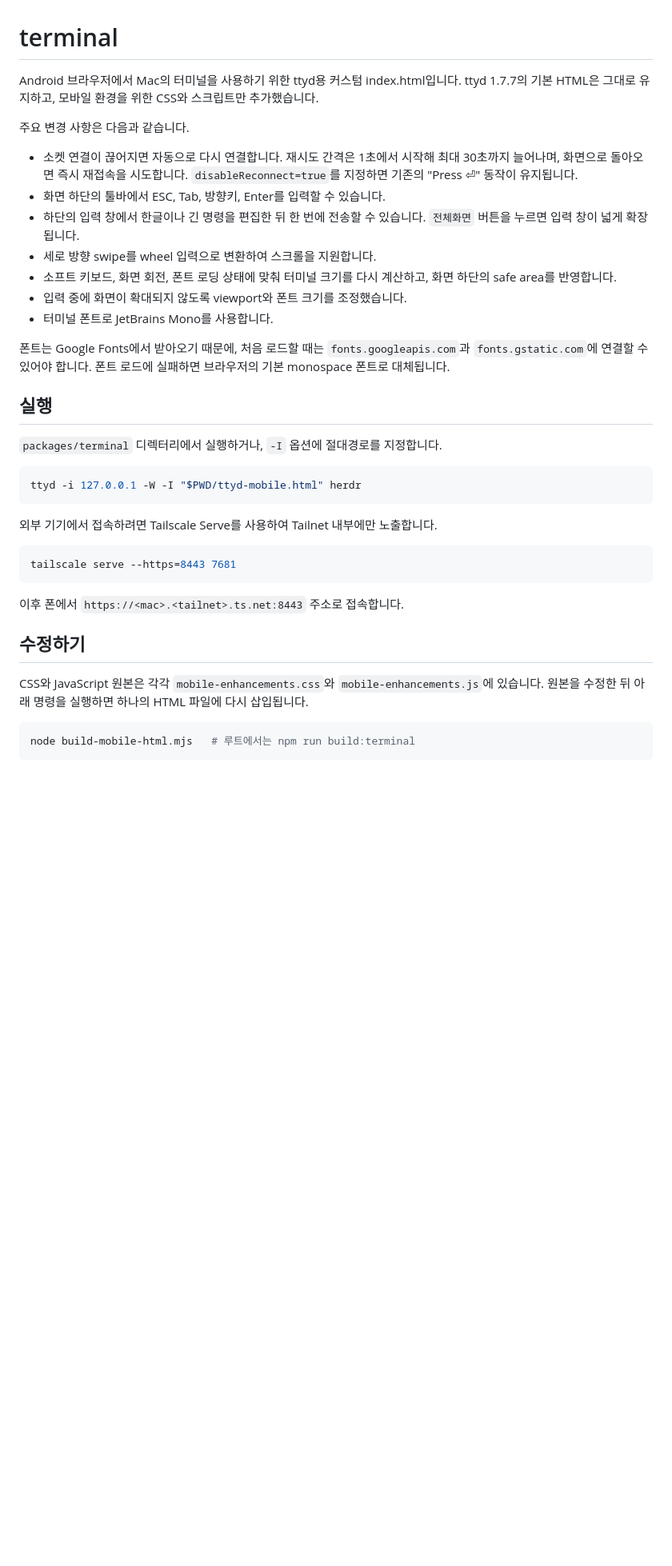
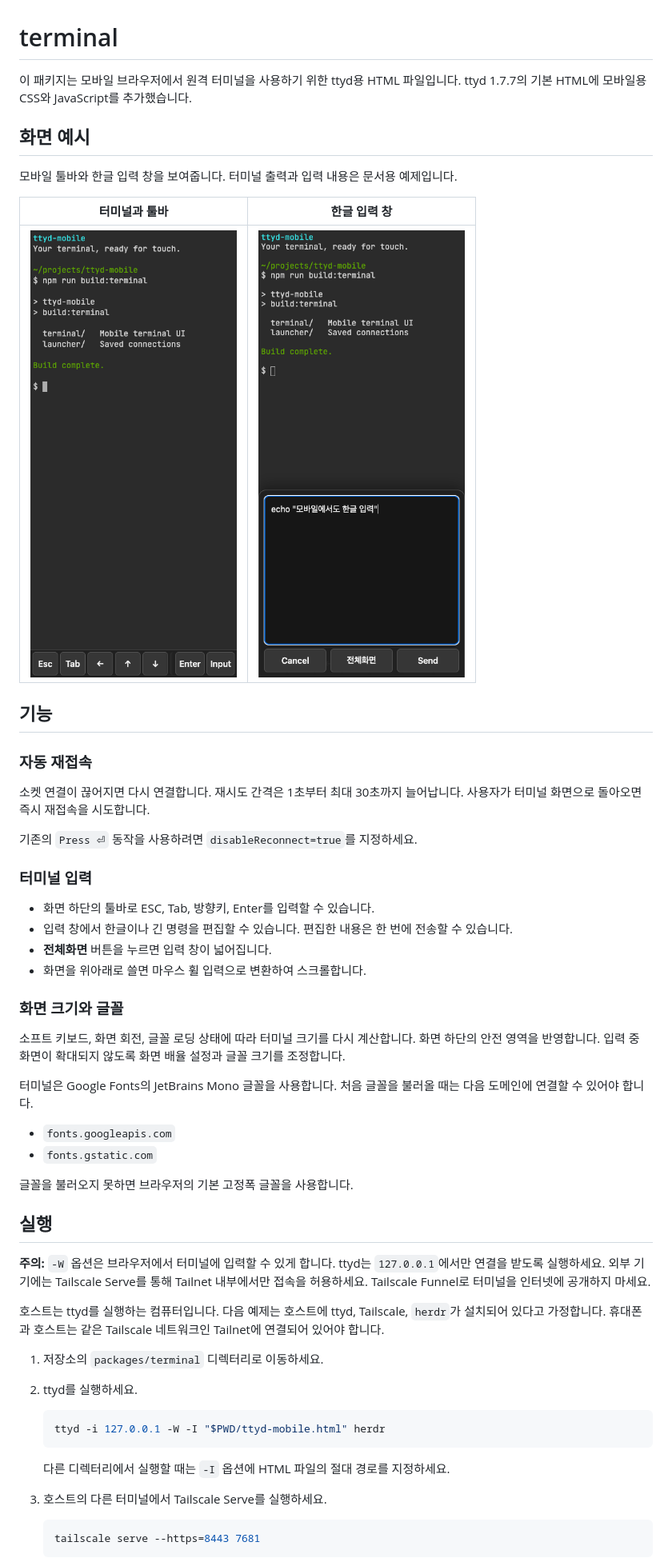
Before and after one commit to hmu332233/ttyd-mobile, a Markdown page: packages/terminal/README.md, the part around one of its changes. Shown at 80% size. Drawn GitHub-style; pictures changed too: docs/screenshots/terminal-input.png (added), docs/screenshots/terminal.png (added); blank space fills up the shorter version.

````diff
--- a/packages/terminal/README.md
+++ b/packages/terminal/README.md
@@ -1,40 +1,72 @@
 # terminal
 
-Android 브라우저에서 Mac의 터미널을 사용하기 위한 ttyd용 커스텀 index.html입니다. ttyd 1.7.7의 기본 HTML은 그대로 유지하고, 모바일 환경을 위한 CSS와 스크립트만 추가했습니다.
+이 패키지는 모바일 브라우저에서 원격 터미널을 사용하기 위한 ttyd용 HTML 파일입니다.
+ttyd 1.7.7의 기본 HTML에 모바일용 CSS와 JavaScript를 추가했습니다.
 
-주요 변경 사항은 다음과 같습니다.
+## 화면 예시
 
-- 소켓 연결이 끊어지면 자동으로 다시 연결합니다. 재시도 간격은 1초에서 시작해 최대 30초까지 늘어나며, 화면으로 돌아오면 즉시 재접속을 시도합니다. `disableReconnect=true`를 지정하면 기존의 "Press ⏎" 동작이 유지됩니다.
-- 화면 하단의 툴바에서 ESC, Tab, 방향키, Enter를 입력할 수 있습니다.
-- 하단의 입력 창에서 한글이나 긴 명령을 편집한 뒤 한 번에 전송할 수 있습니다. `전체화면` 버튼을 누르면 입력 창이 넓게 확장됩니다.
-- 세로 방향 swipe를 wheel 입력으로 변환하여 스크롤을 지원합니다.
-- 소프트 키보드, 화면 회전, 폰트 로딩 상태에 맞춰 터미널 크기를 다시 계산하고, 화면 하단의 safe area를 반영합니다.
-- 입력 중에 화면이 확대되지 않도록 viewport와 폰트 크기를 조정했습니다.
-- 터미널 폰트로 JetBrains Mono를 사용합니다.
+모바일 툴바와 한글 입력 창을 보여줍니다.
+터미널 출력과 입력 내용은 문서용 예제입니다.
 
-폰트는 Google Fonts에서 받아오기 때문에, 처음 로드할 때는 `fonts.googleapis.com`과 `fonts.gstatic.com`에 연결할 수 있어야 합니다. 폰트 로드에 실패하면 브라우저의 기본 monospace 폰트로 대체됩니다.
+| 터미널과 툴바 | 한글 입력 창 |
+| --- | --- |
+| <img src="../../docs/screenshots/terminal.png" alt="명령 출력과 ESC, Tab, 방향키, Enter, Input 툴바" width="320"> | <img src="../../docs/screenshots/terminal-input.png" alt="한글 명령을 편집하는 입력 창과 전송 버튼" width="320"> |
+
+## 기능
+
+### 자동 재접속
+
+소켓 연결이 끊어지면 다시 연결합니다.
+재시도 간격은 1초부터 최대 30초까지 늘어납니다.
+사용자가 터미널 화면으로 돌아오면 즉시 재접속을 시도합니다.
+
+기존의 `Press ⏎` 동작을 사용하려면 `disableReconnect=true`를 지정하세요.
+
+### 터미널 입력
+
+- 화면 하단의 툴바로 ESC, Tab, 방향키, Enter를 입력할 수 있습니다.
+- 입력 창에서 한글이나 긴 명령을 편집할 수 있습니다. 편집한 내용은 한 번에 전송할 수 있습니다.
+- **전체화면** 버튼을 누르면 입력 창이 넓어집니다.
+- 화면을 위아래로 쓸면 마우스 휠 입력으로 변환하여 스크롤합니다.
+
+### 화면 크기와 글꼴
+
+소프트 키보드, 화면 회전, 글꼴 로딩 상태에 따라 터미널 크기를 다시 계산합니다.
+화면 하단의 안전 영역을 반영합니다.
+입력 중 화면이 확대되지 않도록 화면 배율 설정과 글꼴 크기를 조정합니다.
+
+터미널은 Google Fonts의 JetBrains Mono 글꼴을 사용합니다.
+처음 글꼴을 불러올 때는 다음 도메인에 연결할 수 있어야 합니다.
+
+- `fonts.googleapis.com`
+- `fonts.gstatic.com`
+
+글꼴을 불러오지 못하면 브라우저의 기본 고정폭 글꼴을 사용합니다.
 
 ## 실행
 
-`packages/terminal` 디렉터리에서 실행하거나, `-I` 옵션에 절대경로를 지정합니다.
+**주의:** `-W` 옵션은 브라우저에서 터미널에 입력할 수 있게 합니다.
+ttyd는 `127.0.0.1`에서만 연결을 받도록 실행하세요.
+외부 기기에는 Tailscale Serve를 통해 Tailnet 내부에서만 접속을 허용하세요.
+Tailscale Funnel로 터미널을 인터넷에 공개하지 마세요.
 
-```bash
-ttyd -i 127.0.0.1 -W -I "$PWD/ttyd-mobile.html" herdr
-```
+호스트는 ttyd를 실행하는 컴퓨터입니다.
+다음 예제는 호스트에 ttyd, Tailscale, `herdr`가 설치되어 있다고 가정합니다.
+휴대폰과 호스트는 같은 Tailscale 네트워크인 Tailnet에 연결되어 있어야 합니다.
 
-외부 기기에서 접속하려면 Tailscale Serve를 사용하여 Tailnet 내부에만 노출합니다.
+1. 저장소의 `packages/terminal` 디렉터리로 이동하세요.
 
-```bash
-tailscale serve --https=8443 7681
-```
+2. ttyd를 실행하세요.
 
-이후 폰에서 `https://<mac>.<tailnet>.ts.net:8443` 주소로 접속합니다.
+   ```bash
+   ttyd -i 127.0.0.1 -W -I "$PWD/ttyd-mobile.html" herdr
+   ```
 
-## 수정하기
+   다른 디렉터리에서 실행할 때는 `-I` 옵션에 HTML 파일의 절대 경로를 지정하세요.
 
-CSS와 JavaScript 원본은 각각 `mobile-enhancements.css`와 `mobile-enhancements.js`에 있습니다. 원본을 수정한 뒤 아래 명령을 실행하면 하나의 HTML 파일에 다시 삽입됩니다.
+3. 호스트의 다른 터미널에서 Tailscale Serve를 실행하세요.
 
-```bash
-node build-mobile-html.mjs   # 루트에서는 npm run build:terminal
-```
+   ```bash
+   tailscale serve --https=8443 7681
+   ```
 
````
Also changed, not shown: other parts of packages/terminal/README.md (+40 -6 lines), README.md (+102 -17 lines), packages/launcher/README.md (+107 -24 lines), docs/screenshots/launcher-dark.png (added), docs/screenshots/launcher.png (added), 5 other files.
